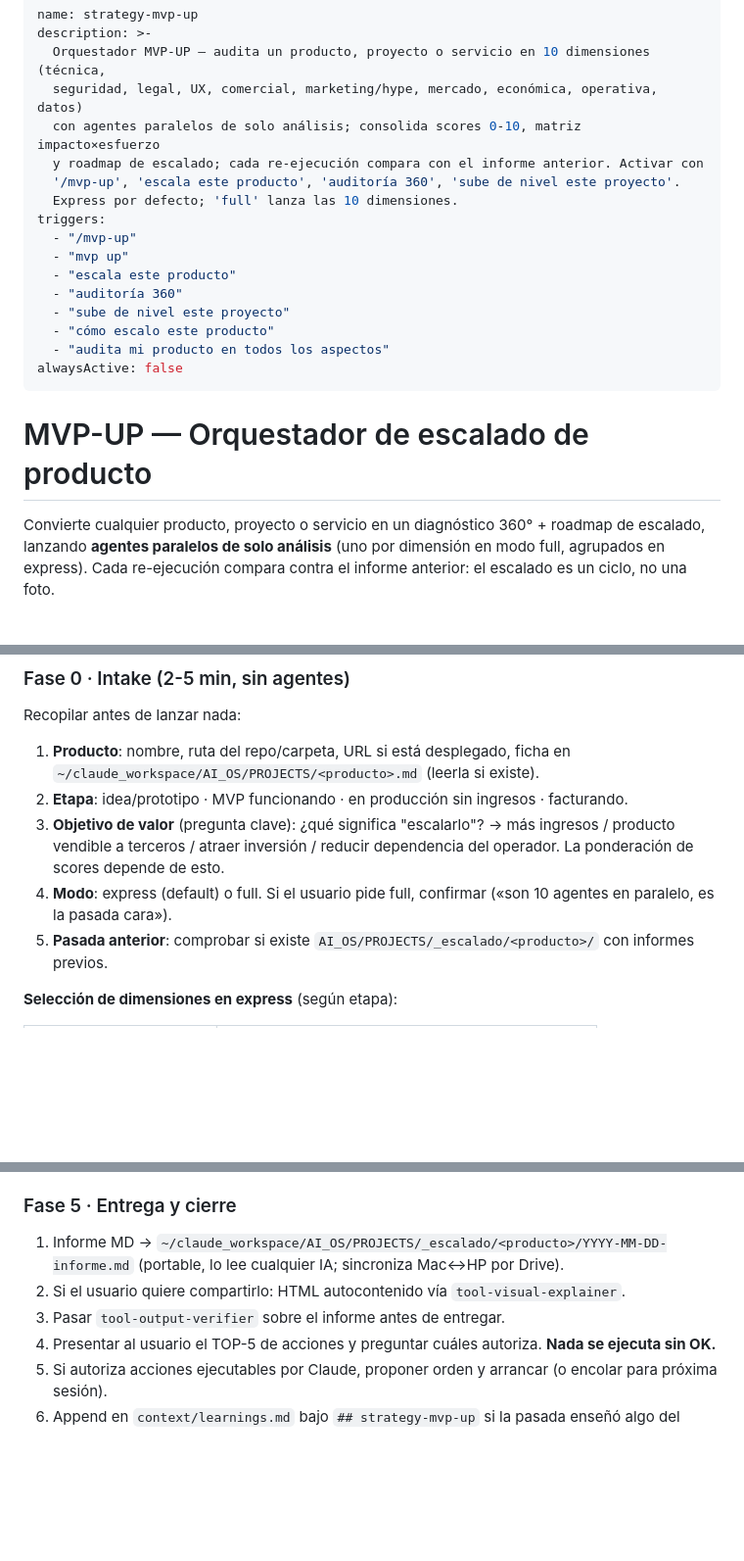
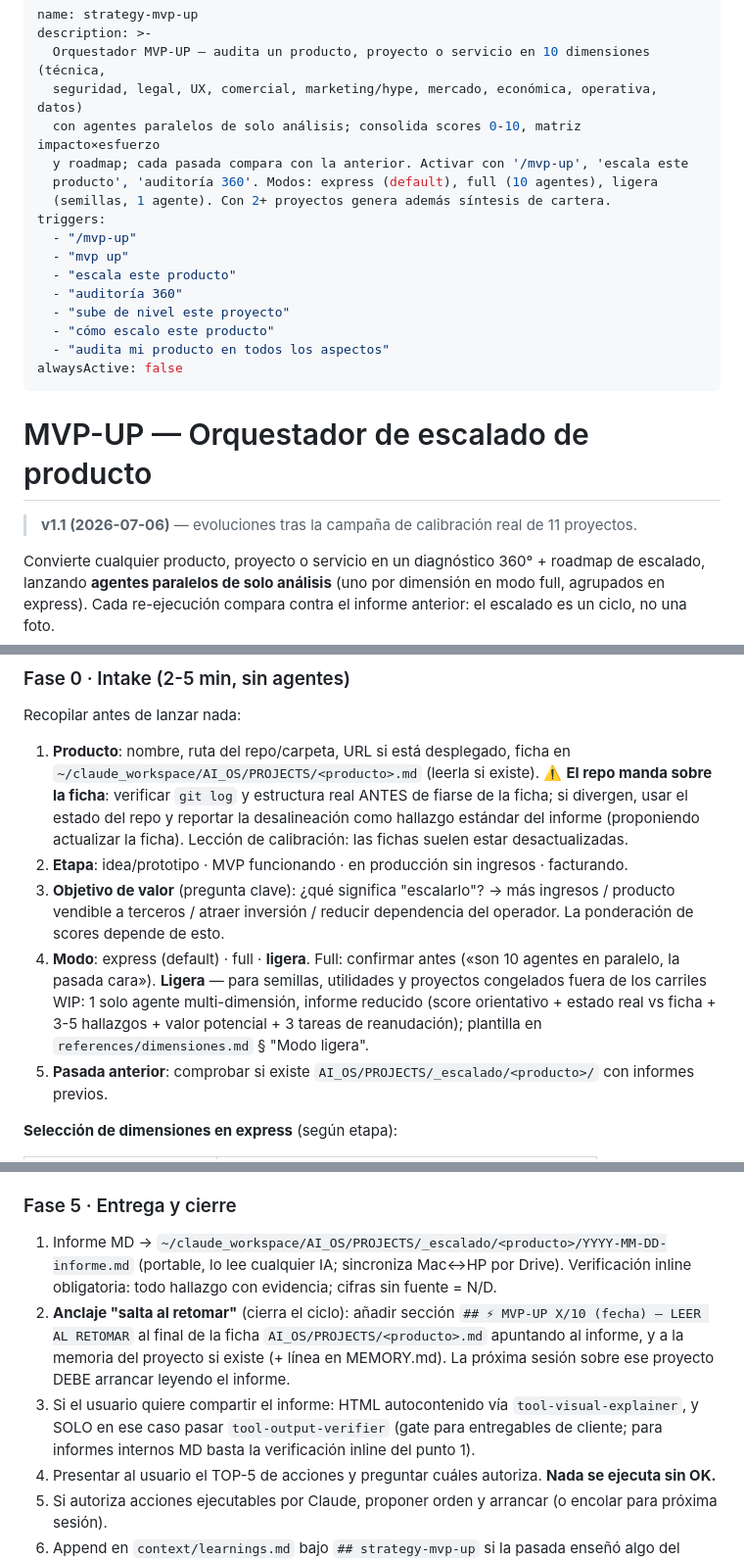
Before and after one commit to lfpalomaresg/mvp-up, a Markdown page: skill/SKILL.md, 3 parts joined by grey strips. Shown at 98% size. Rendered like a GitHub page; blank space fills up the shorter version.

```diff
--- a/skill/SKILL.md
+++ b/skill/SKILL.md
@@ -4,9 +4,9 @@ description: >-
   Orquestador MVP-UP — audita un producto, proyecto o servicio en 10 dimensiones (técnica,
   seguridad, legal, UX, comercial, marketing/hype, mercado, económica, operativa, datos)
   con agentes paralelos de solo análisis; consolida scores 0-10, matriz impacto×esfuerzo
-  y roadmap de escalado; cada re-ejecución compara con el informe anterior. Activar con
-  '/mvp-up', 'escala este producto', 'auditoría 360', 'sube de nivel este proyecto'.
-  Express por defecto; 'full' lanza las 10 dimensiones.
+  y roadmap; cada pasada compara con la anterior. Activar con '/mvp-up', 'escala este
+  producto', 'auditoría 360'. Modos: express (default), full (10 agentes), ligera
+  (semillas, 1 agente). Con 2+ proyectos genera además síntesis de cartera.
 triggers:
   - "/mvp-up"
   - "mvp up"
@@ -19,6 +19,8 @@ alwaysActive: false
 ---
 
 # MVP-UP — Orquestador de escalado de producto
+
+> **v1.1 (2026-07-06)** — evoluciones tras la campaña de calibración real de 11 proyectos.
 
 Convierte cualquier producto, proyecto o servicio en un diagnóstico 360° + roadmap de escalado,
 lanzando **agentes paralelos de solo análisis** (uno por dimensión en modo full, agrupados en express).
@@ -49,9 +51,10 @@ del ecosistema; el pre-deploy técnico ya lo cubre `tool-quality-gate`.
 Recopilar antes de lanzar nada:
 
 1. **Producto**: nombre, ruta del repo/carpeta, URL si está desplegado, ficha en `~/claude_workspace/AI_OS/PROJECTS/<producto>.md` (leerla si existe).
+   ⚠️ **El repo manda sobre la ficha**: verificar `git log` y estructura real ANTES de fiarse de la ficha; si divergen, usar el estado del repo y reportar la desalineación como hallazgo estándar del informe (proponiendo actualizar la ficha). Lección de calibración: las fichas suelen estar desactualizadas.
 2. **Etapa**: idea/prototipo · MVP funcionando · en producción sin ingresos · facturando.
 3. **Objetivo de valor** (pregunta clave): ¿qué significa "escalarlo"? → más ingresos / producto vendible a terceros / atraer inversión / reducir dependencia del operador. La ponderación de scores depende de esto.
-4. **Modo**: express (default) o full. Si el usuario pide full, confirmar («son 10 agentes en paralelo, es la pasada cara»).
+4. **Modo**: express (default) · full · **ligera**. Full: confirmar antes («son 10 agentes en paralelo, la pasada cara»). **Ligera** — para semillas, utilidades y proyectos congelados fuera de los carriles WIP: 1 solo agente multi-dimensión, informe reducido (score orientativo + estado real vs ficha + 3-5 hallazgos + valor potencial + 3 tareas de reanudación); plantilla en `references/dimensiones.md` § "Modo ligera".
 5. **Pasada anterior**: comprobar si existe `AI_OS/PROJECTS/_escalado/<producto>/` con informes previos.
 
 **Selección de dimensiones en express** (según etapa):
@@ -111,9 +115,9 @@ Respetar la regla WIP del foco estratégico: si el producto no está en los carr
 
 ### Fase 5 · Entrega y cierre
 
-1. Informe MD → `~/claude_workspace/AI_OS/PROJECTS/_escalado/<producto>/YYYY-MM-DD-informe.md` (portable, lo lee cualquier IA; sincroniza Mac↔HP por Drive).
-2. Si el usuario quiere compartirlo: HTML autocontenido vía `tool-visual-explainer`.
-3. Pasar `tool-output-verifier` sobre el informe antes de entregar.
+1. Informe MD → `~/claude_workspace/AI_OS/PROJECTS/_escalado/<producto>/YYYY-MM-DD-informe.md` (portable, lo lee cualquier IA; sincroniza Mac↔HP por Drive). Verificación inline obligatoria: todo hallazgo con evidencia; cifras sin fuente = N/D.
+2. **Anclaje "salta al retomar"** (cierra el ciclo): añadir sección `## ⚡ MVP-UP X/10 (fecha) — LEER AL RETOMAR` al final de la ficha `AI_OS/PROJECTS/<producto>.md` apuntando al informe, y a la memoria del proyecto si existe (+ línea en MEMORY.md). La próxima sesión sobre ese proyecto DEBE arrancar leyendo el informe.
+3. Si el usuario quiere compartir el informe: HTML autocontenido vía `tool-visual-explainer`, y SOLO en ese caso pasar `tool-output-verifier` (gate para entregables de cliente; para informes internos MD basta la verificación inline del punto 1).
 4. Presentar al usuario el TOP-5 de acciones y preguntar cuáles autoriza. **Nada se ejecuta sin OK.**
 5. Si autoriza acciones ejecutables por Claude, proponer orden y arrancar (o encolar para próxima sesión).
 6. Append en `context/learnings.md` bajo `## strategy-mvp-up` si la pasada enseñó algo del método.
```
Also changed, not shown: other parts of skill/SKILL.md (+1 -0 lines), README.md (+7 -2 lines), skill/references/dimensiones.md (+24 -0 lines).
